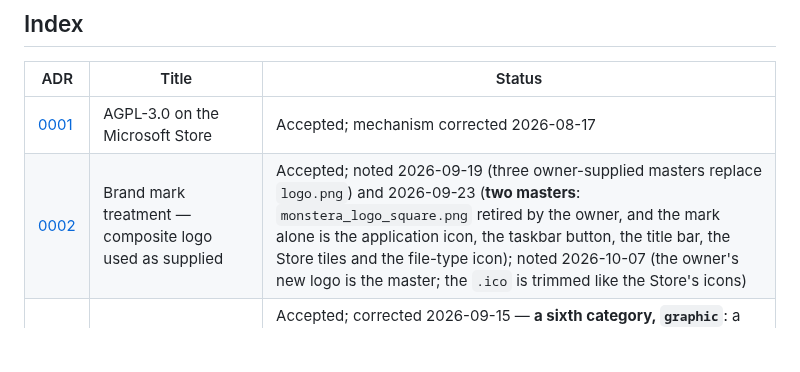
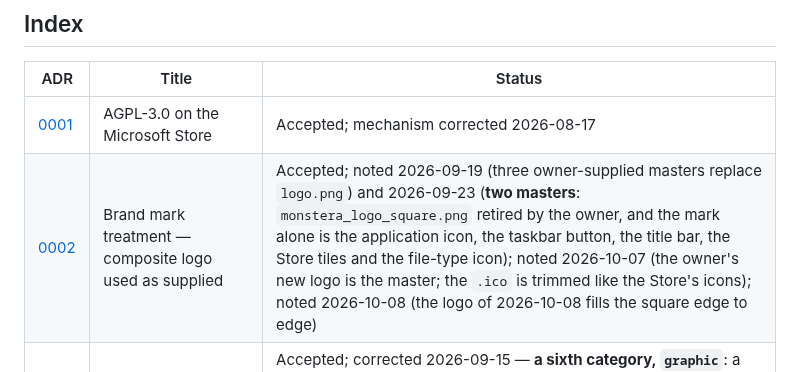
Before and after one commit to tenslorai-tar/monstera, a Markdown page: docs/DECISIONS/README.md, the part around the change. Rendered like a GitHub page; blank space fills up the shorter version.

Commit message:
App icon: the owner's logo of 2026-10-08 is the master, filling the square edge to edge; every icon regenerated, the fill measured
Co-Authored-By: Claude Sonnet 5.5 <noreply@anthropic.com>

```diff
--- a/docs/DECISIONS/README.md
+++ b/docs/DECISIONS/README.md
@@ -59,7 +59,7 @@ Each contains:
 | ADR | Title | Status |
 |---|---|---|
 | [0001](0001-agpl-on-the-microsoft-store.md) | AGPL-3.0 on the Microsoft Store | Accepted; mechanism corrected 2026-08-17 |
-| [0002](0002-brand-mark-treatment.md) | Brand mark treatment — composite logo used as supplied | Accepted; noted 2026-09-19 (three owner-supplied masters replace `logo.png`) and 2026-09-23 (**two masters**: `monstera_logo_square.png` retired by the owner, and the mark alone is the application icon, the taskbar button, the title bar, the Store tiles and the file-type icon); noted 2026-10-07 (the owner's new logo is the master; the `.ico` is trimmed like the Store's icons) |
+| [0002](0002-brand-mark-treatment.md) | Brand mark treatment — composite logo used as supplied | Accepted; noted 2026-09-19 (three owner-supplied masters replace `logo.png`) and 2026-09-23 (**two masters**: `monstera_logo_square.png` retired by the owner, and the mark alone is the application icon, the taskbar button, the title bar, the Store tiles and the file-type icon); noted 2026-10-07 (the owner's new logo is the master; the `.ico` is trimmed like the Store's icons); noted 2026-10-08 (the logo of 2026-10-08 fills the square edge to edge) |
 | [0003](0003-token-role-typing-and-declared-pairings.md) | Token role typing: five categories and declared pairings | Accepted; corrected 2026-09-15 — **a sixth category, `graphic`**: a stored chrome graphic drawn over the document, 3:1 against its declared surfaces, `@on page` first, for the solid redaction preview; `boundary-control` was rejected because it means a control's edge; corrected 2026-09-16 — **text owes 7:1 in the high-contrast theme**, the derived labels included, light and dark unchanged at 4.5:1 |
 | [0004](0004-toolchain-versions.md) | Toolchain versions, and two deliberate steps back from "latest" | Accepted; `lucide-react`'s licence corrected 2026-08-28, and the component-test vehicle added the same day |
 | [0005](0005-ui-foundation-libraries.md) | UI foundation: Base UI, Zag machines, Lingui, zustand | Accepted |
```
Also changed, not shown: docs/DECISIONS/0002-brand-mark-treatment.md (+8 -0 lines), assets/brand/logo-256.png, assets/brand/logo-hero.png, assets/brand/logo-hero@2x.png, assets/brand/logo-title.png, 2 other files.
